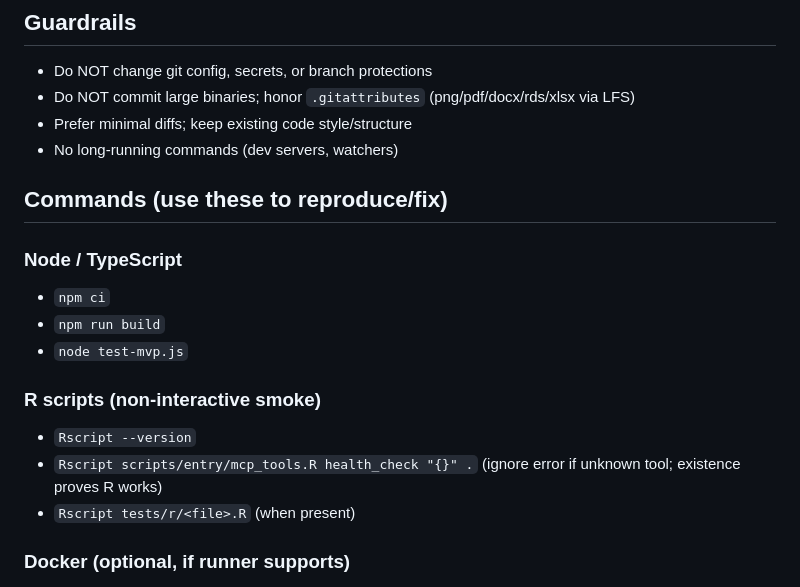
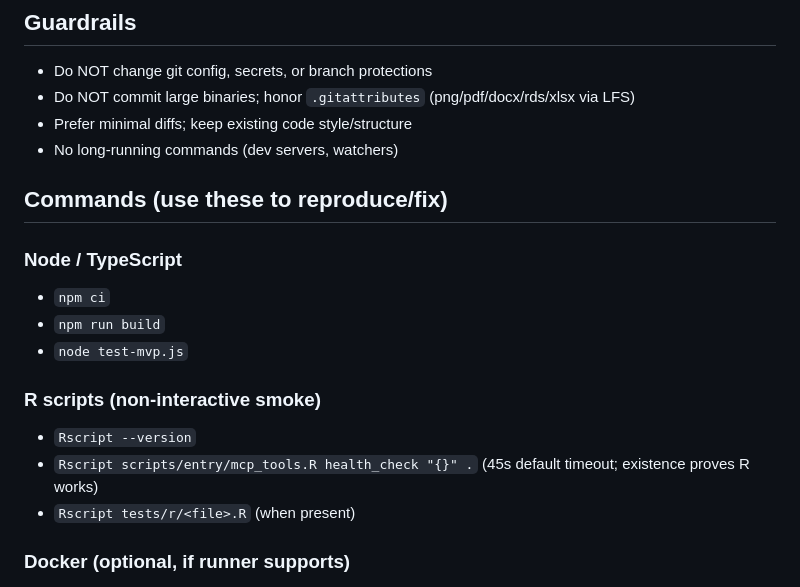
Before and after one commit to matheus-rech/meta-analysis-mvp-standalone, a Markdown page: cursor-bugbot.md, the part around the change. GitHub-like rendering.

Commit message:
Address PR comments: normalize hyphens; clarify 45s default timeout in BugBot doc

```diff
--- a/cursor-bugbot.md
+++ b/cursor-bugbot.md
@@ -30,7 +30,7 @@ This file configures BugBot to automatically fix CI issues, address PR feedback,
 - Do NOT change git config, secrets, or branch protections
 - Do NOT commit large binaries; honor `.gitattributes` (png/pdf/docx/rds/xlsx via LFS)
 - Prefer minimal diffs; keep existing code style/structure
-- No long‑running commands (dev servers, watchers)
+- No long-running commands (dev servers, watchers)
 
 ## Commands (use these to reproduce/fix)
 ### Node / TypeScript
@@ -40,7 +40,7 @@ This file configures BugBot to automatically fix CI issues, address PR feedback,
 
 ### R scripts (non-interactive smoke)
 - `Rscript --version`
-- `Rscript scripts/entry/mcp_tools.R health_check "{}" .` (ignore error if unknown tool; existence proves R works)
+- `Rscript scripts/entry/mcp_tools.R health_check "{}" .` (45s default timeout; existence proves R works)
 - `Rscript tests/r/<file>.R` (when present)
 
 ### Docker (optional, if runner supports)
```
